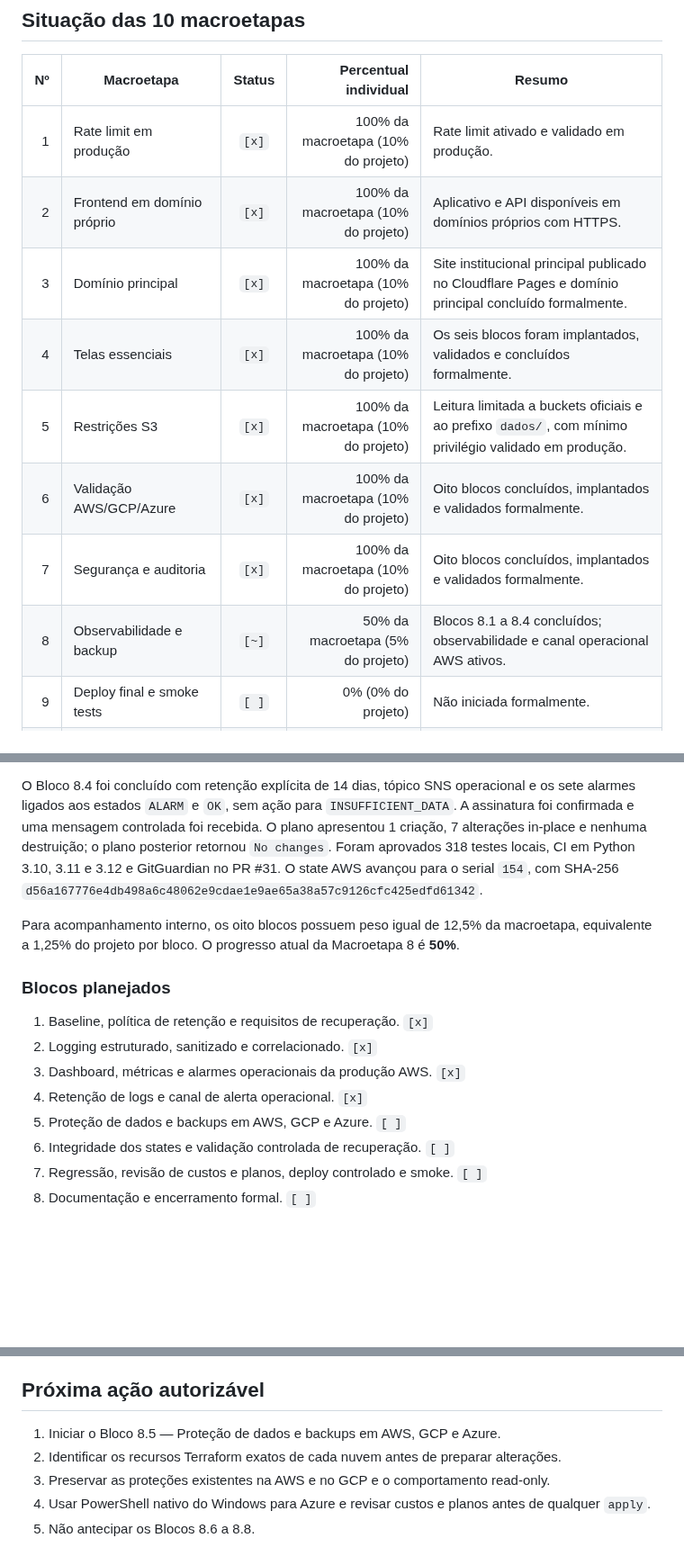
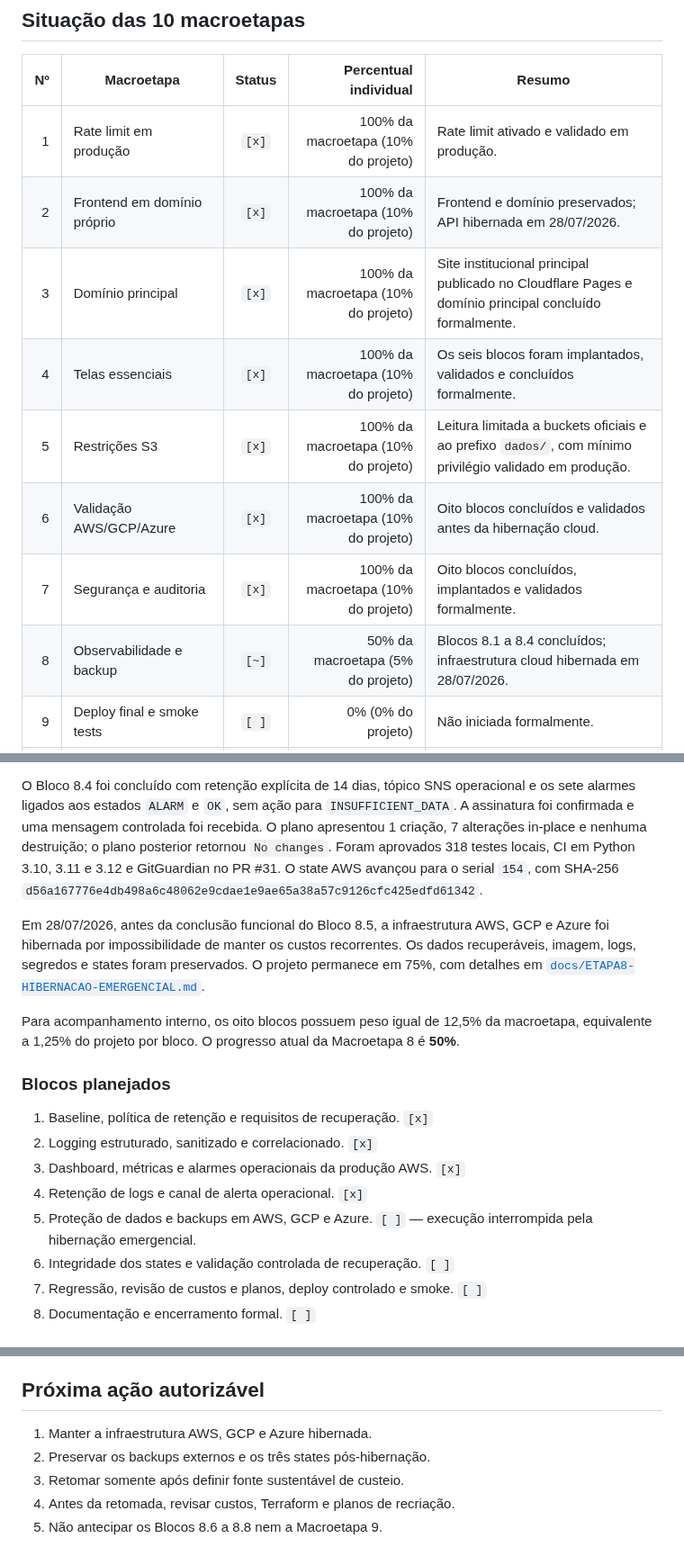
Before and after one commit to Liucera/nano-iaas, a Markdown page: ROADMAP.md, 3 parts joined by grey strips. Shown at 90% size. Rendered like a GitHub page; blank space fills up the shorter version.

```diff
--- a/ROADMAP.md
+++ b/ROADMAP.md
@@ -20,13 +20,13 @@ Auditorias, planejamento, preparação de ambiente e criação de worktree não
 | Nº | Macroetapa | Status | Percentual individual | Resumo |
 |---:|---|:---:|---:|---|
 | 1 | Rate limit em produção | `[x]` | 100% da macroetapa (10% do projeto) | Rate limit ativado e validado em produção. |
-| 2 | Frontend em domínio próprio | `[x]` | 100% da macroetapa (10% do projeto) | Aplicativo e API disponíveis em domínios próprios com HTTPS. |
+| 2 | Frontend em domínio próprio | `[x]` | 100% da macroetapa (10% do projeto) | Frontend e domínio preservados; API hibernada em 28/07/2026. |
 | 3 | Domínio principal | `[x]` | 100% da macroetapa (10% do projeto) | Site institucional principal publicado no Cloudflare Pages e domínio principal concluído formalmente. |
 | 4 | Telas essenciais | `[x]` | 100% da macroetapa (10% do projeto) | Os seis blocos foram implantados, validados e concluídos formalmente. |
 | 5 | Restrições S3 | `[x]` | 100% da macroetapa (10% do projeto) | Leitura limitada a buckets oficiais e ao prefixo `dados/`, com mínimo privilégio validado em produção. |
-| 6 | Validação AWS/GCP/Azure | `[x]` | 100% da macroetapa (10% do projeto) | Oito blocos concluídos, implantados e validados formalmente. |
+| 6 | Validação AWS/GCP/Azure | `[x]` | 100% da macroetapa (10% do projeto) | Oito blocos concluídos e validados antes da hibernação cloud. |
 | 7 | Segurança e auditoria | `[x]` | 100% da macroetapa (10% do projeto) | Oito blocos concluídos, implantados e validados formalmente. |
-| 8 | Observabilidade e backup | `[~]` | 50% da macroetapa (5% do projeto) | Blocos 8.1 a 8.4 concluídos; observabilidade e canal operacional AWS ativos. |
+| 8 | Observabilidade e backup | `[~]` | 50% da macroetapa (5% do projeto) | Blocos 8.1 a 8.4 concluídos; infraestrutura cloud hibernada em 28/07/2026. |
 | 9 | Deploy final e smoke tests | `[ ]` | 0% (0% do projeto) | Não iniciada formalmente. |
 | 10 | Checklist de lançamento e comunicação | `[ ]` | 0% (0% do projeto) | Não iniciada formalmente. |
 
@@ -223,6 +223,8 @@ A validação confirmou os sete alarmes em estado `OK`, ECS 1/1/0, rollout concl
 
 O Bloco 8.4 foi concluído com retenção explícita de 14 dias, tópico SNS operacional e os sete alarmes ligados aos estados `ALARM` e `OK`, sem ação para `INSUFFICIENT_DATA`. A assinatura foi confirmada e uma mensagem controlada foi recebida. O plano apresentou 1 criação, 7 alterações in-place e nenhuma destruição; o plano posterior retornou `No changes`. Foram aprovados 318 testes locais, CI em Python 3.10, 3.11 e 3.12 e GitGuardian no PR #31. O state AWS avançou para o serial `154`, com SHA-256 `d56a167776e4db498a6c48062e9cdae1e9ae65a38a57c9126cfc425edfd61342`.
 
+Em 28/07/2026, antes da conclusão funcional do Bloco 8.5, a infraestrutura AWS, GCP e Azure foi hibernada por impossibilidade de manter os custos recorrentes. Os dados recuperáveis, imagem, logs, segredos e states foram preservados. O projeto permanece em 75%, com detalhes em [`docs/ETAPA8-HIBERNACAO-EMERGENCIAL.md`](docs/ETAPA8-HIBERNACAO-EMERGENCIAL.md).
+
 Para acompanhamento interno, os oito blocos possuem peso igual de 12,5% da macroetapa, equivalente a 1,25% do projeto por bloco. O progresso atual da Macroetapa 8 é **50%**.
 
 ### Blocos planejados
@@ -231,7 +233,7 @@ Para acompanhamento interno, os oito blocos possuem peso igual de 12,5% da macro
 2. Logging estruturado, sanitizado e correlacionado. `[x]`
 3. Dashboard, métricas e alarmes operacionais da produção AWS. `[x]`
 4. Retenção de logs e canal de alerta operacional. `[x]`
-5. Proteção de dados e backups em AWS, GCP e Azure. `[ ]`
+5. Proteção de dados e backups em AWS, GCP e Azure. `[ ]` — execução interrompida pela hibernação emergencial.
 6. Integridade dos states e validação controlada de recuperação. `[ ]`
 7. Regressão, revisão de custos e planos, deploy controlado e smoke. `[ ]`
 8. Documentação e encerramento formal. `[ ]`
@@ -287,8 +289,8 @@ Percentuais antigos calculados com versões anteriores do roadmap, incluindo est
 
 ## Próxima ação autorizável
 
-1. Iniciar o Bloco 8.5 — Proteção de dados e backups em AWS, GCP e Azure.
-2. Identificar os recursos Terraform exatos de cada nuvem antes de preparar alterações.
-3. Preservar as proteções existentes na AWS e no GCP e o comportamento read-only.
-4. Usar PowerShell nativo do Windows para Azure e revisar custos e planos antes de qualquer `apply`.
-5. Não antecipar os Blocos 8.6 a 8.8.
+1. Manter a infraestrutura AWS, GCP e Azure hibernada.
+2. Preservar os backups externos e os três states pós-hibernação.
+3. Retomar somente após definir fonte sustentável de custeio.
+4. Antes da retomada, revisar custos, Terraform e planos de recriação.
+5. Não antecipar os Blocos 8.6 a 8.8 nem a Macroetapa 9.
```
Also changed, not shown: other parts of ROADMAP.md (+1 -1 lines), README.md (+13 -8 lines), docs/ETAPA8-HIBERNACAO-EMERGENCIAL.md (added, +108 -0 lines).
